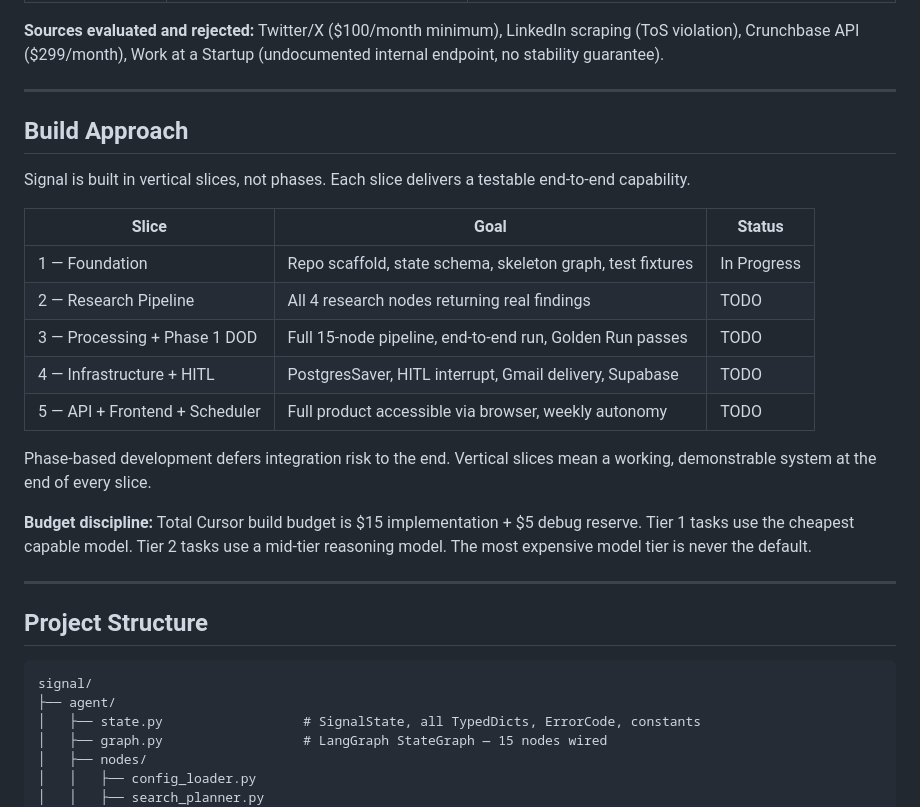
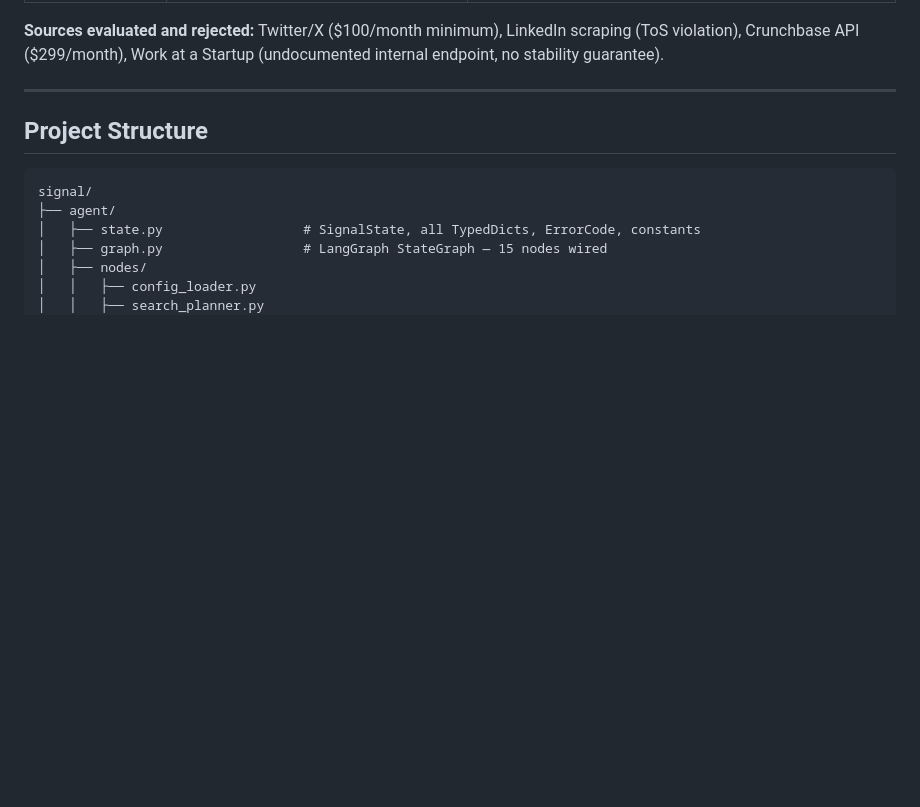
Before and after one commit to Souravmane3000/Signal-, a Markdown page: README.md, the part around the change. Rendered like a GitHub page; blank space fills up the shorter version.

Commit message:
README Chnages

```diff
--- a/README.md
+++ b/README.md
@@ -235,23 +235,6 @@ Key thresholds:
 
 ---
 
-## Build Approach
-
-Signal is built in vertical slices, not phases. Each slice delivers a testable end-to-end capability.
-
-| Slice | Goal | Status |
-|---|---|---|
-| 1 — Foundation | Repo scaffold, state schema, skeleton graph, test fixtures | In Progress |
-| 2 — Research Pipeline | All 4 research nodes returning real findings | TODO |
-| 3 — Processing + Phase 1 DOD | Full 15-node pipeline, end-to-end run, Golden Run passes | TODO |
-| 4 — Infrastructure + HITL | PostgresSaver, HITL interrupt, Gmail delivery, Supabase | TODO |
-| 5 — API + Frontend + Scheduler | Full product accessible via browser, weekly autonomy | TODO |
-
-Phase-based development defers integration risk to the end. Vertical slices mean a working, demonstrable system at the end of every slice.
-
-**Budget discipline:** Total Cursor build budget is $15 implementation + $5 debug reserve. Tier 1 tasks use the cheapest capable model. Tier 2 tasks use a mid-tier reasoning model. The most expensive model tier is never the default.
-
----
 
 ## Project Structure
 
```
